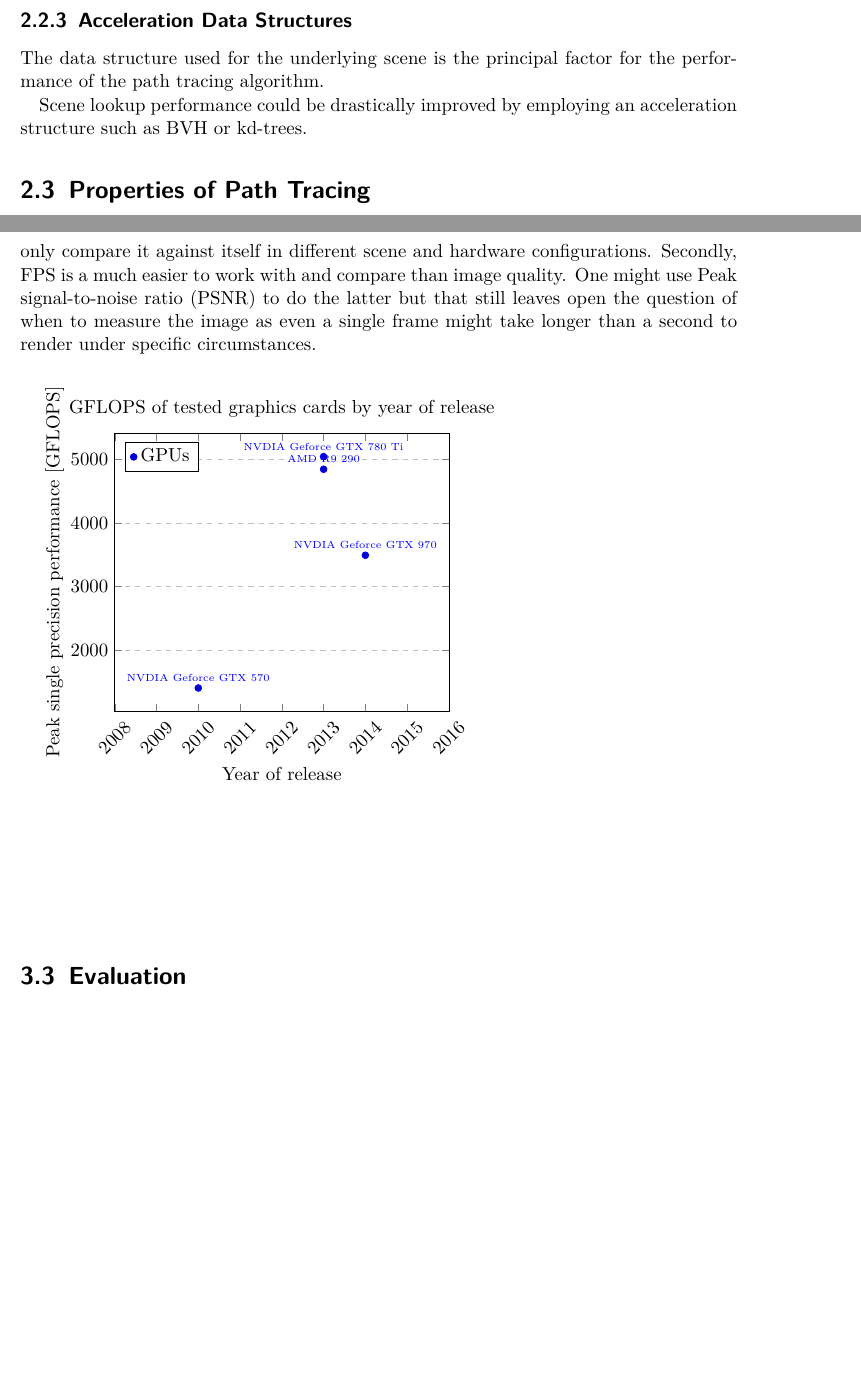
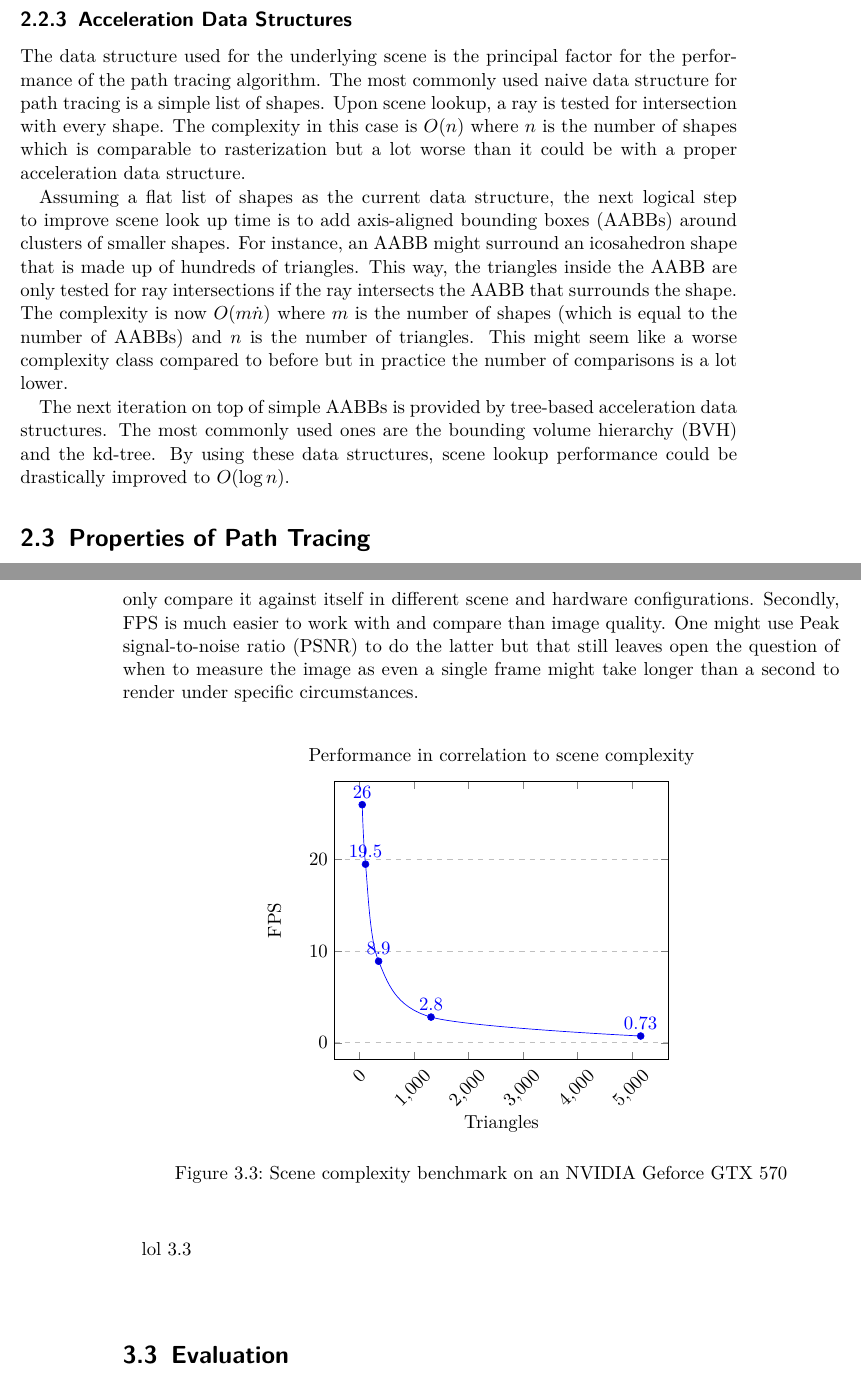
Before and after one commit to xamoeY/uni, a LaTeX thesis (thesis/tex/main.tex): two parts of pages 13 and 25 of 33 before the commit and two parts of pages 13 and 26 of 34 after it, joined at a grey line, cut so that both start at the same text, the shorter picture padded with empty space. Compiled offline with pdfLaTeX.

Commit message:
Progress

```diff
--- a/thesis/tex/main.tex
+++ b/thesis/tex/main.tex
@@ -18,6 +18,7 @@
 \usepackage{sidecap}
 \usepackage{pgfplots}
 \usepackage{todonotes}
+\usepackage{minted}
 \usepackage{siunitx}
 \usepackage{acronym}
 \usepackage{setspace}
@@ -386,12 +388,23 @@ formula elements are covariants.
 
 \subsection{Acceleration Data Structures}
 The data structure used for the underlying scene is the principal factor for the performance of the
-path tracing algorithm.
+path tracing algorithm. The most commonly used naive data structure for path tracing is a simple
+list of shapes. Upon scene lookup, a ray is tested for intersection with every shape. The
+complexity in this case is \(O(n)\) where \(n\) is the number of shapes which is comparable to rasterization but a lot worse than it
+could be with a proper acceleration data structure.
 
-Scene lookup performance could be drastically improved by employing an acceleration structure such
-as BVH or kd-trees.
+Assuming a flat list of shapes as the current data structure, the next logical step to improve
+scene look up time is to add \acp{aabb} around clusters of smaller shapes. For instance, an
+\ac{aabb} might surround an icosahedron shape that is made up of hundreds of triangles. This way,
+the triangles inside the \ac{aabb} are only tested for ray intersections if the ray intersects the
+\ac{aabb} that surrounds the shape. The complexity is now \(O(m \dot n)\) where \(m\) is the number
+of shapes (which is equal to the number of \acp{aabb}) and \(n\) is the number of triangles. This
+might seem like a worse complexity class compared to before but in practice the number of
+comparisons is a lot lower.
 
-% TODO
+The next iteration on top of simple \acp{aabb} is provided by tree-based acceleration data
+structures. The most commonly used ones are the \ac{bvh} and the kd-tree. By using these data
+structures, scene lookup performance could be drastically improved to \(O(\log n)\).
 
 \section{Properties of Path Tracing}
 This section summarises the general properties of path tracing.
@@ -699,44 +712,44 @@ integration works.
 
 In spite of that, this thesis uses \ac{fps} as the primary criterion for two reasons. Firstly, we are not
 comparing different path tracers to the one made as part of the thesis. We only compare it
-against itself in different scene and hardware configurations. Secondly, \ac{fps} is a much easier
+against itself in different scene and hardware configurations. Secondly, \ac{fps} is much easier
 to work with and compare than image quality. One might use \ac{psnr} to do the latter but that
 still leaves open the question of when to measure the image as even a single frame might take
 longer than a second to render under specific circumstances.
 
+\begin{figure}[H]
     \begin{tikzpicture}
     \begin{axis}[
-    title={GFLOPS of tested graphics cards by year of release},
-    xlabel={Year of release},
-    ylabel={Peak single precision performance [GFLOPS]},
-    xmin=2008, xmax=2016,
-    xtick={2008, 2009, 2010, 2011, 2012, 2013, 2014, 2015, 2016},
-    ytick={100, 2000, 3000, 4000, 5000, 6000, 7000, 8000, 9000, 10000},
-    legend pos=north west,
+        title={Performance in correlation to scene complexity},
+        xlabel={Triangles},
+        ylabel={FPS},
+        legend pos=north east,
         ymajorgrids=true,
         grid style=dashed,
+        smooth,
         nodes near coords,
         x label style={below=5mm},
         x tick label style={align=center, rotate=45},
-    /pgf/number format/.cd,
-    use comma,
-    1000 sep={}
     ]
 
     \addplot+[
         color=blue,
-    only marks,
-    point meta=explicit symbolic
         ]
         coordinates {
-        (2010,1405) [\tiny NVDIA Geforce GTX 570]
-        (2013,5046) [\tiny NVDIA Geforce GTX 780 Ti]
-        (2013,4848) [\tiny AMD R9 290]
-        (2014,3494) [\tiny NVDIA Geforce GTX 970]
+            (56,26)
+            (116,19.5)
+            (356,8.9)
+            (1316,2.8)
+            (5156,0.73)
         };
-    \legend{GPUs}
     \end{axis}
     \end{tikzpicture}
+    \centering
+    \caption{Scene complexity benchmark on an NVIDIA Geforce GTX 570}
+    \label{fig:benchmark-scene-complexity}
+\end{figure}
+
+lol \ref{fig:benchmark-scene-complexity}
 
 \section{Evaluation}
 In order to properly rate the results seen above, they need to be put into perspective. Performance
@@ -767,10 +780,10 @@ progress.
     point meta=explicit symbolic
     ]
     coordinates {
-        (2010,1405) [\tiny NVDIA Geforce GTX 570]
-        (2013,5046) [\tiny NVDIA Geforce GTX 780 Ti]
+        (2010,1405) [\tiny NVIDIA Geforce GTX 570]
+        (2013,5046) [\tiny NVIDIA Geforce GTX 780 Ti]
         (2013,4848) [\tiny AMD R9 290]
-        (2014,3494) [\tiny NVDIA Geforce GTX 970]
+        (2014,3494) [\tiny NVIDIA Geforce GTX 970]
     };
     \legend{GPUs}
 \end{axis}
```
Also changed, not shown: thesis/tex/Makefile, thesis/tex/main.pdf, thesis/tex/main.tex (9 more changed lines). Lines whose indentation alone changed are shown as unchanged.
